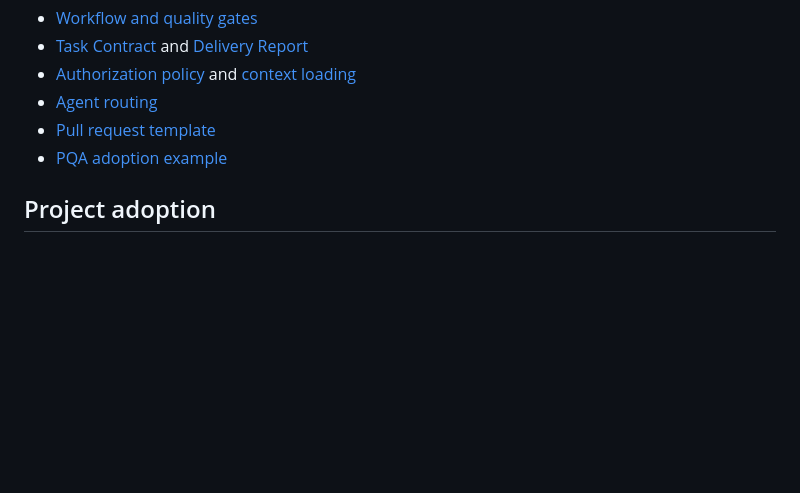
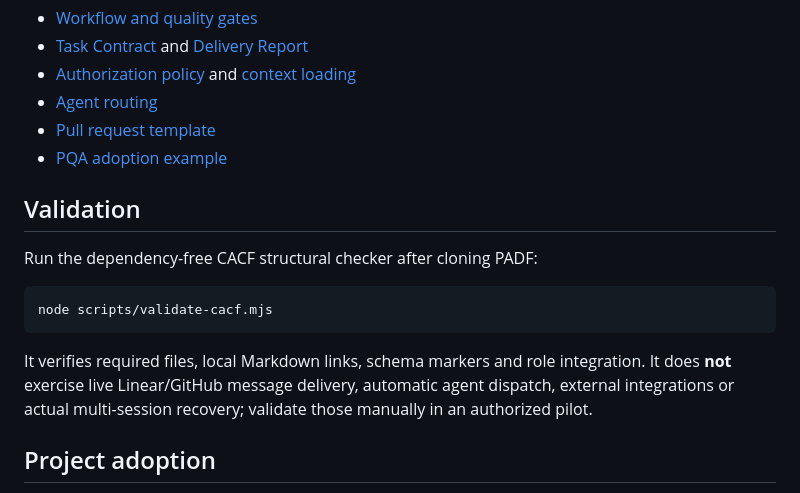
Before and after one commit to leohuqi/Personal_AI_Development_Framework, a Markdown page: README.md, the part around the change. Drawn GitHub-style; blank space fills up the shorter version.

Commit message:
docs(cacf): document V0.2 structural validation

```diff
--- a/README.md
+++ b/README.md
@@ -49,6 +49,14 @@ Cross-session ChatGPT/Work/Codex continuity and multi-agent collaboration use a
 - [Pull request template](templates/pull_request_template.md)
 - [PQA adoption example](examples/pqa/ADOPTION.md)
 
+## Validation
+
+Run the dependency-free CACF structural checker after cloning PADF:
+
+    node scripts/validate-cacf.mjs
+
+It verifies required files, local Markdown links, schema markers and role integration. It does **not** exercise live Linear/GitHub message delivery, automatic agent dispatch, external integrations or actual multi-session recovery; validate those manually in an authorized pilot.
+
 ## Project adoption
 
 1. Review and approve an exact PADF commit/tag.
```
